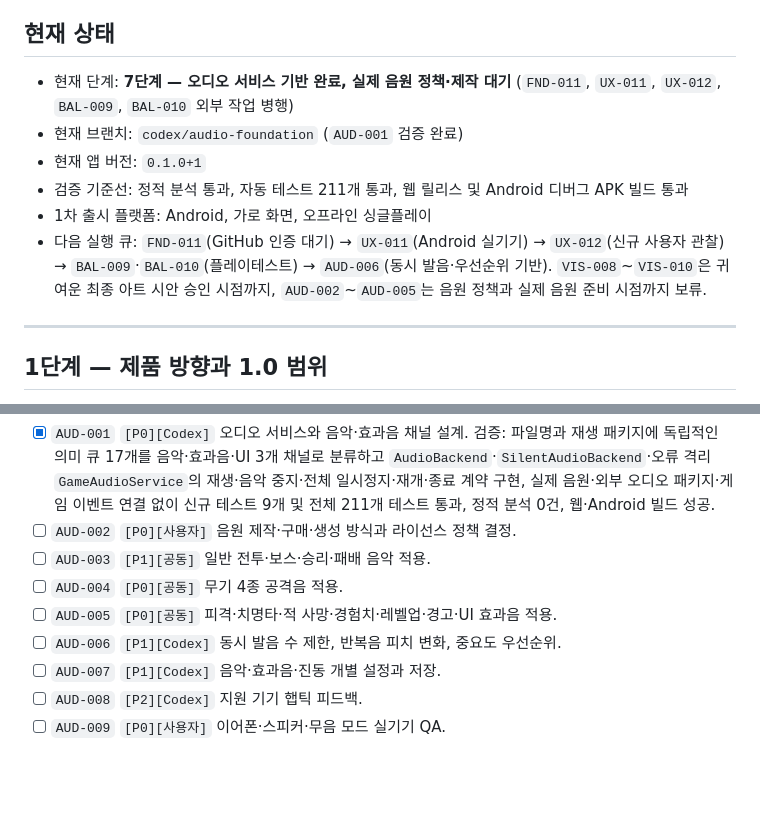
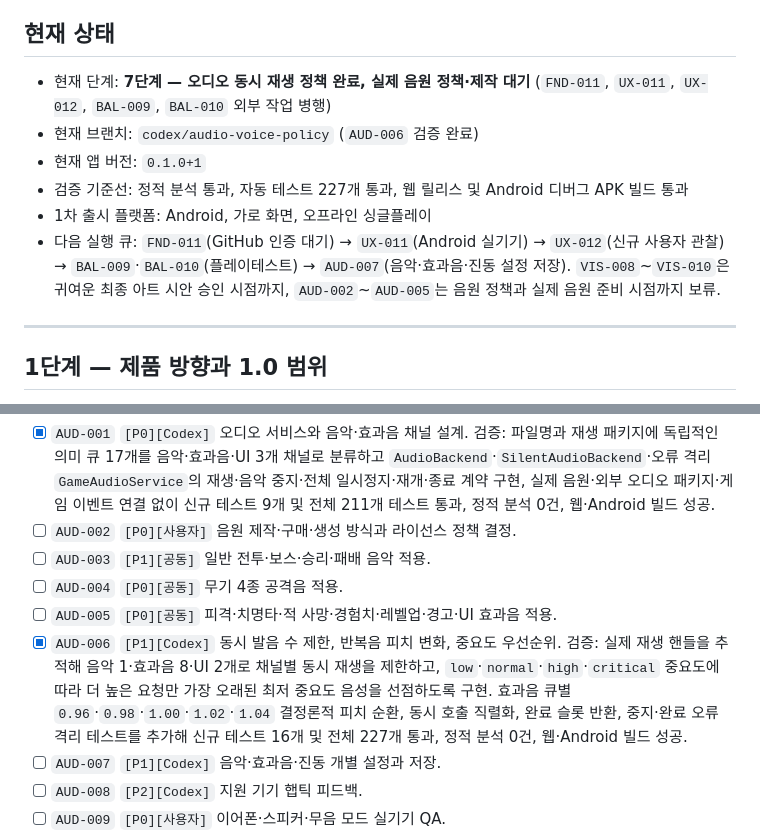
Before and after one commit to jinygod/Joseon-Dynasty-Survival, a Markdown page: docs/master-development-todo.md, 2 parts joined by grey strips. Drawn GitHub-style; blank space fills up the shorter version.

Commit message:
docs: complete audio voice policy milestone

```diff
--- a/docs/master-development-todo.md
+++ b/docs/master-development-todo.md
@@ -13,12 +13,12 @@
 
 ## 현재 상태
 
-- 현재 단계: **7단계 — 오디오 서비스 기반 완료, 실제 음원 정책·제작 대기** (`FND-011`, `UX-011`, `UX-012`, `BAL-009`, `BAL-010` 외부 작업 병행)
-- 현재 브랜치: `codex/audio-foundation` (`AUD-001` 검증 완료)
+- 현재 단계: **7단계 — 오디오 동시 재생 정책 완료, 실제 음원 정책·제작 대기** (`FND-011`, `UX-011`, `UX-012`, `BAL-009`, `BAL-010` 외부 작업 병행)
+- 현재 브랜치: `codex/audio-voice-policy` (`AUD-006` 검증 완료)
 - 현재 앱 버전: `0.1.0+1`
-- 검증 기준선: 정적 분석 통과, 자동 테스트 211개 통과, 웹 릴리스 및 Android 디버그 APK 빌드 통과
+- 검증 기준선: 정적 분석 통과, 자동 테스트 227개 통과, 웹 릴리스 및 Android 디버그 APK 빌드 통과
 - 1차 출시 플랫폼: Android, 가로 화면, 오프라인 싱글플레이
-- 다음 실행 큐: `FND-011`(GitHub 인증 대기) → `UX-011`(Android 실기기) → `UX-012`(신규 사용자 관찰) → `BAL-009`·`BAL-010`(플레이테스트) → `AUD-006`(동시 발음·우선순위 기반). `VIS-008`~`VIS-010`은 귀여운 최종 아트 시안 승인 시점까지, `AUD-002`~`AUD-005`는 음원 정책과 실제 음원 준비 시점까지 보류.
+- 다음 실행 큐: `FND-011`(GitHub 인증 대기) → `UX-011`(Android 실기기) → `UX-012`(신규 사용자 관찰) → `BAL-009`·`BAL-010`(플레이테스트) → `AUD-007`(음악·효과음·진동 설정 저장). `VIS-008`~`VIS-010`은 귀여운 최종 아트 시안 승인 시점까지, `AUD-002`~`AUD-005`는 음원 정책과 실제 음원 준비 시점까지 보류.
 
 ---
 
@@ -147,7 +147,7 @@
 - [ ] `AUD-003` `[P1][공동]` 일반 전투·보스·승리·패배 음악 적용.
 - [ ] `AUD-004` `[P0][공동]` 무기 4종 공격음 적용.
 - [ ] `AUD-005` `[P0][공동]` 피격·치명타·적 사망·경험치·레벨업·경고·UI 효과음 적용.
-- [ ] `AUD-006` `[P1][Codex]` 동시 발음 수 제한, 반복음 피치 변화, 중요도 우선순위.
+- [x] `AUD-006` `[P1][Codex]` 동시 발음 수 제한, 반복음 피치 변화, 중요도 우선순위. 검증: 실제 재생 핸들을 추적해 음악 1·효과음 8·UI 2개로 채널별 동시 재생을 제한하고, `low`·`normal`·`high`·`critical` 중요도에 따라 더 높은 요청만 가장 오래된 최저 중요도 음성을 선점하도록 구현. 효과음 큐별 `0.96`·`0.98`·`1.00`·`1.02`·`1.04` 결정론적 피치 순환, 동시 호출 직렬화, 완료 슬롯 반환, 중지·완료 오류 격리 테스트를 추가해 신규 테스트 16개 및 전체 227개 통과, 정적 분석 0건, 웹·Android 빌드 성공.
 - [ ] `AUD-007` `[P1][Codex]` 음악·효과음·진동 개별 설정과 저장.
 - [ ] `AUD-008` `[P2][Codex]` 지원 기기 햅틱 피드백.
 - [ ] `AUD-009` `[P0][사용자]` 이어폰·스피커·무음 모드 실기기 QA.
```
Also changed, not shown: 1 other file.
